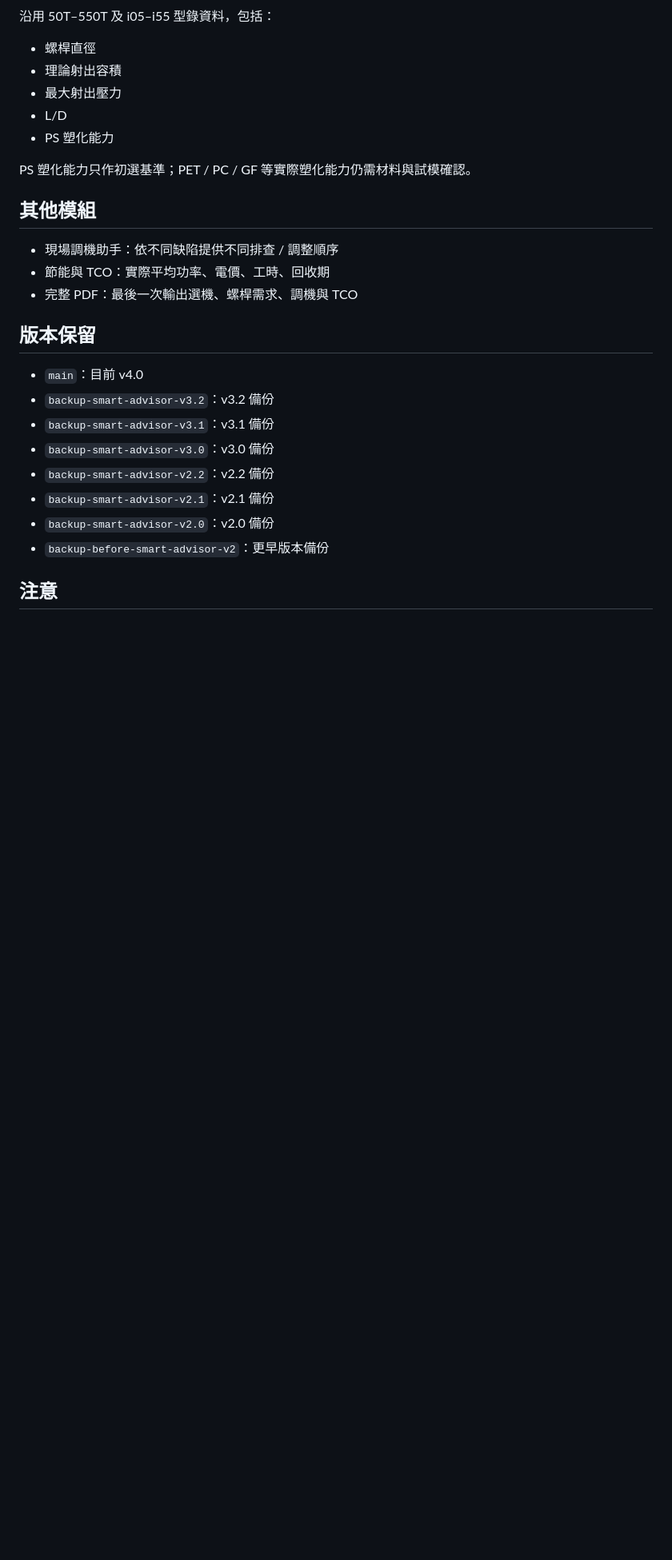
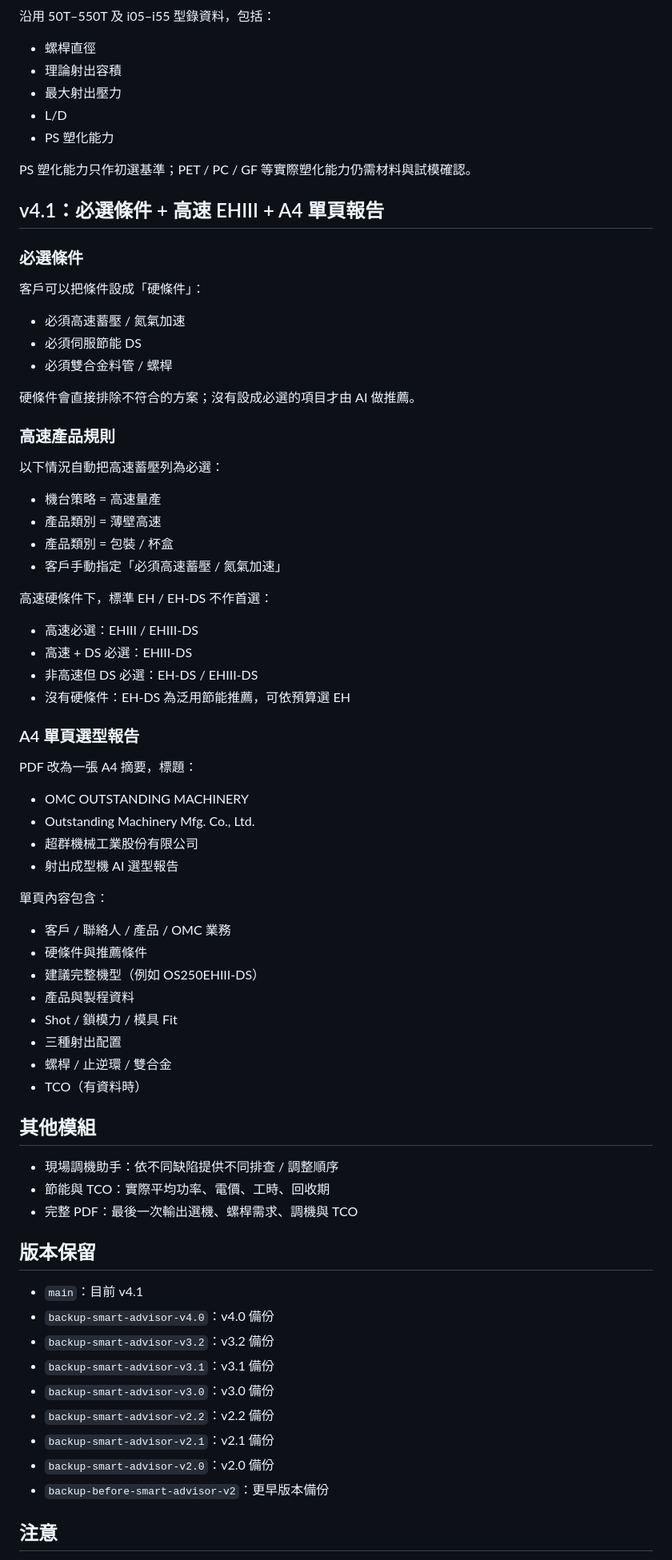
Before and after one commit to yautto-wq/injection-advisor, a Markdown page: README.md, the part around one of its changes. Shown at 80% size. GitHub-like rendering; blank space fills up the shorter version.

Commit message:
Document v4.1 hard requirements and one-page report

```diff
--- a/README.md
+++ b/README.md
@@ -108,13 +108,54 @@ OMC Smart Injection Advisor 是給超群機械（OMC）業務、工程與客戶
 
 PS 塑化能力只作初選基準；PET / PC / GF 等實際塑化能力仍需材料與試模確認。
 
+## v4.1：必選條件 + 高速 EHIII + A4 單頁報告
+
+### 必選條件
+客戶可以把條件設成「硬條件」：
+- 必須高速蓄壓 / 氮氣加速
+- 必須伺服節能 DS
+- 必須雙合金料管 / 螺桿
+
+硬條件會直接排除不符合的方案；沒有設成必選的項目才由 AI 做推薦。
+
+### 高速產品規則
+以下情況自動把高速蓄壓列為必選：
+- 機台策略 = 高速量產
+- 產品類別 = 薄壁高速
+- 產品類別 = 包裝 / 杯盒
+- 客戶手動指定「必須高速蓄壓 / 氮氣加速」
+
+高速硬條件下，標準 EH / EH-DS 不作首選：
+- 高速必選：EHIII / EHIII-DS
+- 高速 + DS 必選：EHIII-DS
+- 非高速但 DS 必選：EH-DS / EHIII-DS
+- 沒有硬條件：EH-DS 為泛用節能推薦，可依預算選 EH
+
+### A4 單頁選型報告
+PDF 改為一張 A4 摘要，標題：
+- OMC OUTSTANDING MACHINERY
+- Outstanding Machinery Mfg. Co., Ltd.
+- 超群機械工業股份有限公司
+- 射出成型機 AI 選型報告
+
+單頁內容包含：
+- 客戶 / 聯絡人 / 產品 / OMC 業務
+- 硬條件與推薦條件
+- 建議完整機型（例如 OS250EHIII-DS）
+- 產品與製程資料
+- Shot / 鎖模力 / 模具 Fit
+- 三種射出配置
+- 螺桿 / 止逆環 / 雙合金
+- TCO（有資料時）
+
 ## 其他模組
 - 現場調機助手：依不同缺陷提供不同排查 / 調整順序
 - 節能與 TCO：實際平均功率、電價、工時、回收期
 - 完整 PDF：最後一次輸出選機、螺桿需求、調機與 TCO
 
 ## 版本保留
-- `main`：目前 v4.0
+- `main`：目前 v4.1
+- `backup-smart-advisor-v4.0`：v4.0 備份
 - `backup-smart-advisor-v3.2`：v3.2 備份
 - `backup-smart-advisor-v3.1`：v3.1 備份
 - `backup-smart-advisor-v3.0`：v3.0 備份
```
Also changed, not shown: other parts of README.md (+2 -2 lines).
